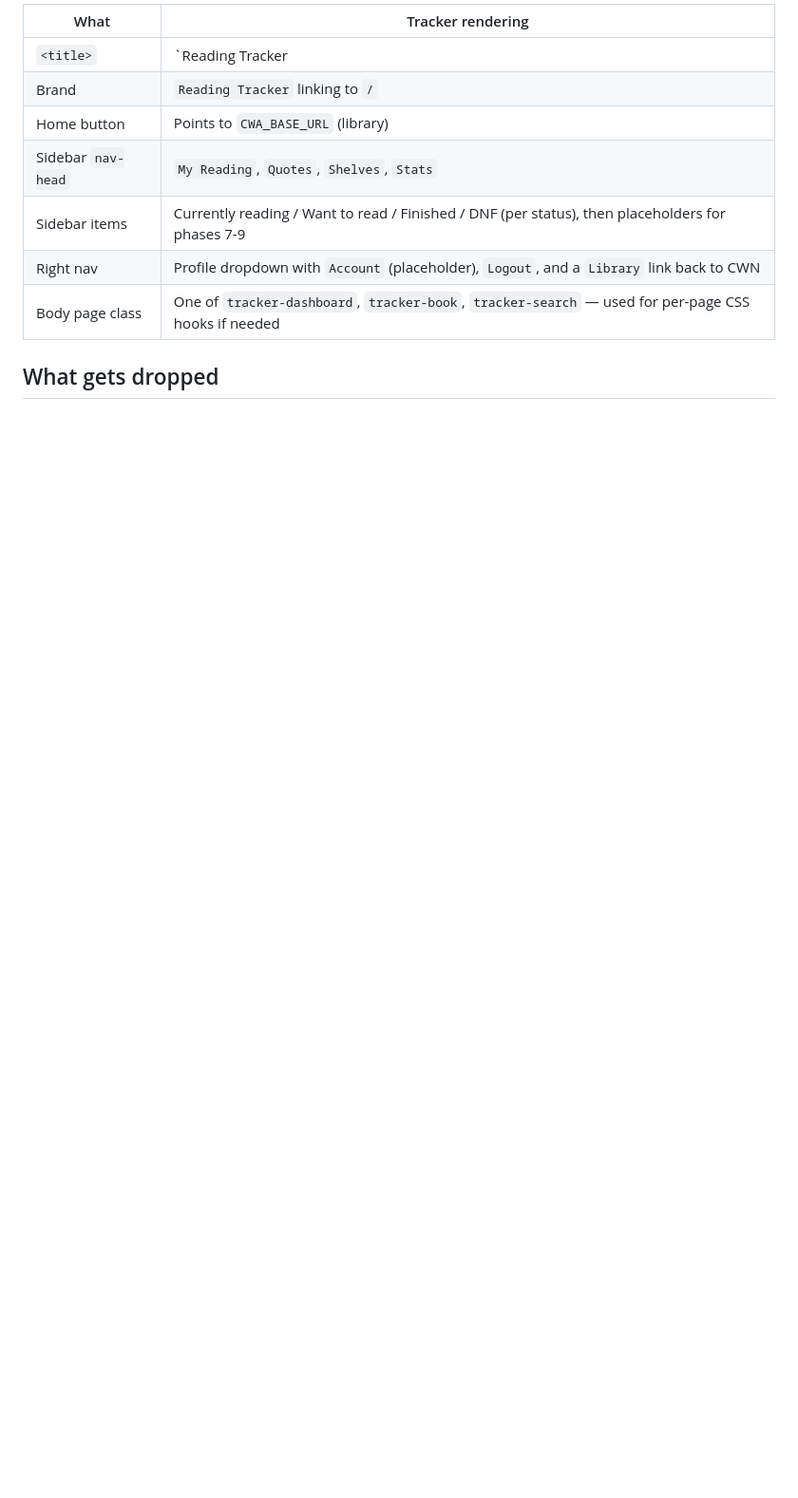
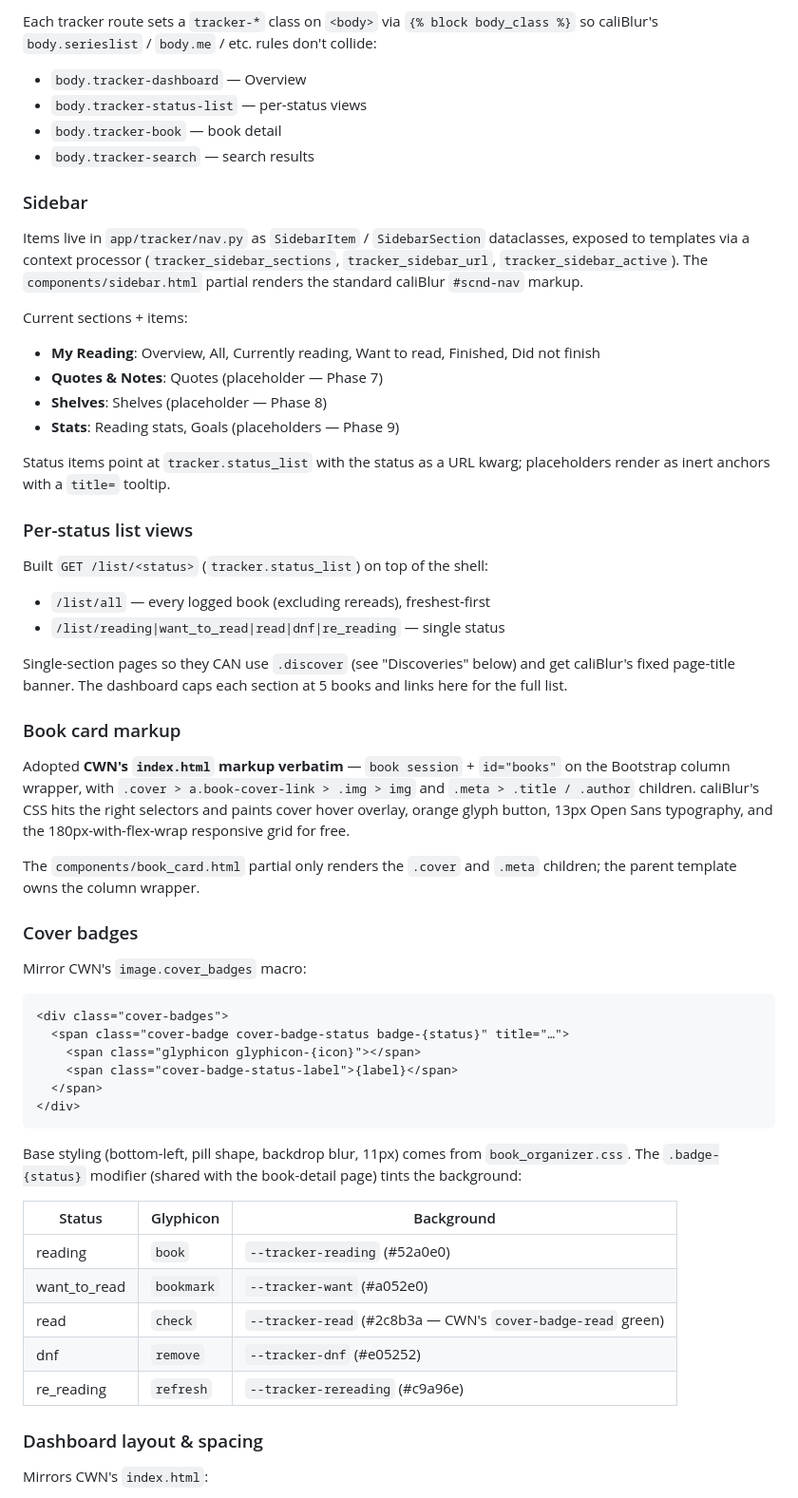
Before and after one commit to jaredaidenwolf/calibre-tracker, a Markdown page: docs/05-styling-caliblur-shell.md, the part around one of its changes. Shown at 95% size. Drawn GitHub-style; blank space fills up the shorter version.

````diff
--- a/docs/05-styling-caliblur-shell.md
+++ b/docs/05-styling-caliblur-shell.md
@@ -50,12 +62,63 @@ This keeps:
 
-| What | Tracker rendering |
-|---|---|
-| `<title>` | `Reading Tracker | <page>` |
-| Brand | `Reading Tracker` linking to `/` |
-| Home button | Points to `CWA_BASE_URL` (library) |
-| Sidebar `nav-head` | `My Reading`, `Quotes`, `Shelves`, `Stats` |
-| Sidebar items | Currently reading / Want to read / Finished / DNF (per status), then placeholders for phases 7-9 |
-| Right nav | Profile dropdown with `Account` (placeholder), `Logout`, and a `Library` link back to CWN |
-| Body page class | One of `tracker-dashboard`, `tracker-book`, `tracker-search` — used for per-page CSS hooks if needed |
+Each tracker route sets a `tracker-*` class on `<body>` via `{% block body_class %}` so caliBlur's `body.serieslist` / `body.me` / etc. rules don't collide:
 
-## What gets dropped
+- `body.tracker-dashboard` — Overview
+- `body.tracker-status-list` — per-status views
+- `body.tracker-book` — book detail
+- `body.tracker-search` — search results
+
+### Sidebar
+
+Items live in `app/tracker/nav.py` as `SidebarItem` / `SidebarSection` dataclasses, exposed to templates via a context processor (`tracker_sidebar_sections`, `tracker_sidebar_url`, `tracker_sidebar_active`). The `components/sidebar.html` partial renders the standard caliBlur `#scnd-nav` markup.
+
+Current sections + items:
+
+- **My Reading**: Overview, All, Currently reading, Want to read, Finished, Did not finish
+- **Quotes & Notes**: Quotes (placeholder — Phase 7)
+- **Shelves**: Shelves (placeholder — Phase 8)
+- **Stats**: Reading stats, Goals (placeholders — Phase 9)
+
+Status items point at `tracker.status_list` with the status as a URL kwarg; placeholders render as inert anchors with a `title=` tooltip.
+
+### Per-status list views
+
+Built `GET /list/<status>` (`tracker.status_list`) on top of the shell:
+
+- `/list/all` — every logged book (excluding rereads), freshest-first
+- `/list/reading|want_to_read|read|dnf|re_reading` — single status
+
+Single-section pages so they CAN use `.discover` (see "Discoveries" below) and get caliBlur's fixed page-title banner. The dashboard caps each section at 5 books and links here for the full list.
+
+### Book card markup
+
+Adopted **CWN's `index.html` markup verbatim** — `book session` + `id="books"` on the Bootstrap column wrapper, with `.cover > a.book-cover-link > .img > img` and `.meta > .title / .author` children. caliBlur's CSS hits the right selectors and paints cover hover overlay, orange glyph button, 13px Open Sans typography, and the 180px-with-flex-wrap responsive grid for free.
+
+The `components/book_card.html` partial only renders the `.cover` and `.meta` children; the parent template owns the column wrapper.
+
+### Cover badges
+
+Mirror CWN's `image.cover_badges` macro:
+
+```html
+<div class="cover-badges">
+  <span class="cover-badge cover-badge-status badge-{status}" title="…">
+    <span class="glyphicon glyphicon-{icon}"></span>
+    <span class="cover-badge-status-label">{label}</span>
+  </span>
+</div>
+```
+
+Base styling (bottom-left, pill shape, backdrop blur, 11px) comes from `book_organizer.css`. The `.badge-{status}` modifier (shared with the book-detail page) tints the background:
+
+| Status | Glyphicon | Background |
+|---|---|---|
+| reading | `book` | `--tracker-reading` (#52a0e0) |
+| want_to_read | `bookmark` | `--tracker-want` (#a052e0) |
+| read | `check` | `--tracker-read` (#2c8b3a — CWN's `cover-badge-read` green) |
+| dnf | `remove` | `--tracker-dnf` (#e05252) |
+| re_reading | `refresh` | `--tracker-rereading` (#c9a96e) |
+
+### Dashboard layout & spacing
+
+Mirrors CWN's `index.html`:
+
````
Also changed, not shown: other parts of docs/05-styling-caliblur-shell.md (+84 -89 lines).
